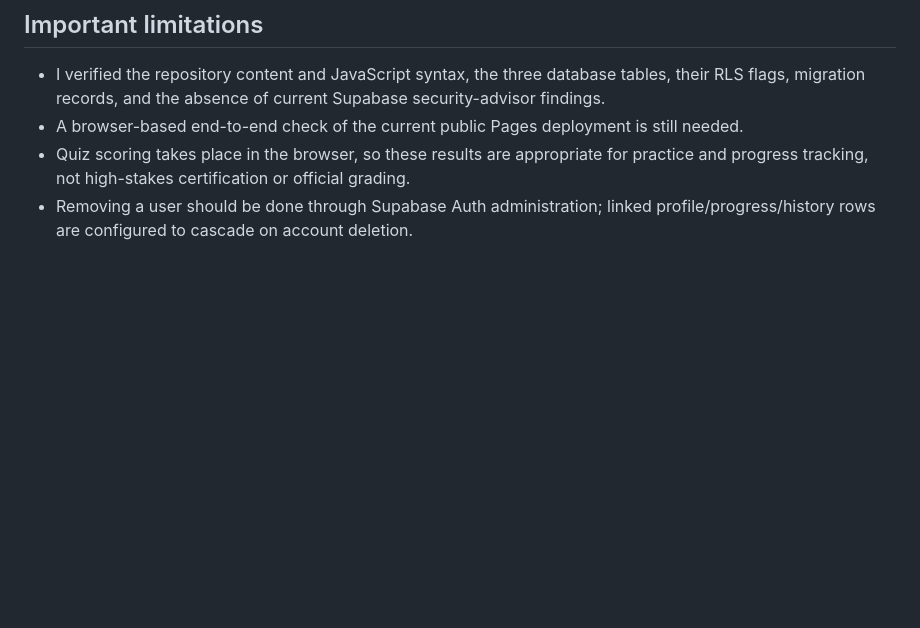
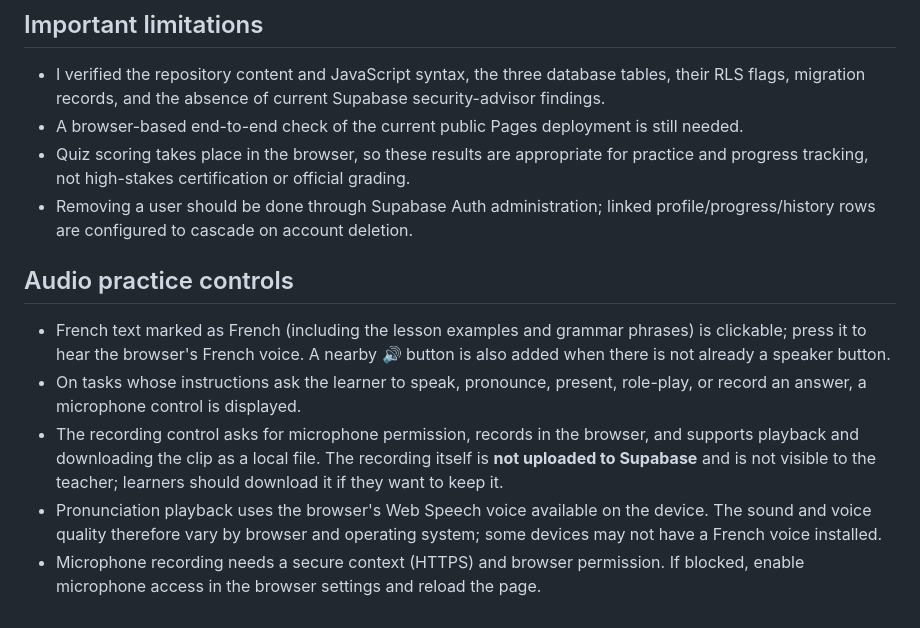
Before and after one commit to HusseinMishbak/-, a Markdown page: README-SUPABASE.md, the part around the change. Rendered like a GitHub page; blank space fills up the shorter version.

Commit message:
Document click-to-speak and private browser audio recording controls

```diff
--- a/README-SUPABASE.md
+++ b/README-SUPABASE.md
@@ -73,3 +73,12 @@ The query should update exactly one row. Sign out and sign back in to refresh th
 - A browser-based end-to-end check of the current public Pages deployment is still needed.
 - Quiz scoring takes place in the browser, so these results are appropriate for practice and progress tracking, not high-stakes certification or official grading.
 - Removing a user should be done through Supabase Auth administration; linked profile/progress/history rows are configured to cascade on account deletion.
+
+
+## Audio practice controls
+
+- French text marked as French (including the lesson examples and grammar phrases) is clickable; press it to hear the browser's French voice. A nearby **🔊** button is also added when there is not already a speaker button.
+- On tasks whose instructions ask the learner to speak, pronounce, present, role-play, or record an answer, a microphone control is displayed.
+- The recording control asks for microphone permission, records in the browser, and supports playback and downloading the clip as a local file. The recording itself is **not uploaded to Supabase** and is not visible to the teacher; learners should download it if they want to keep it.
+- Pronunciation playback uses the browser's Web Speech voice available on the device. The sound and voice quality therefore vary by browser and operating system; some devices may not have a French voice installed.
+- Microphone recording needs a secure context (HTTPS) and browser permission. If blocked, enable microphone access in the browser settings and reload the page.
```
